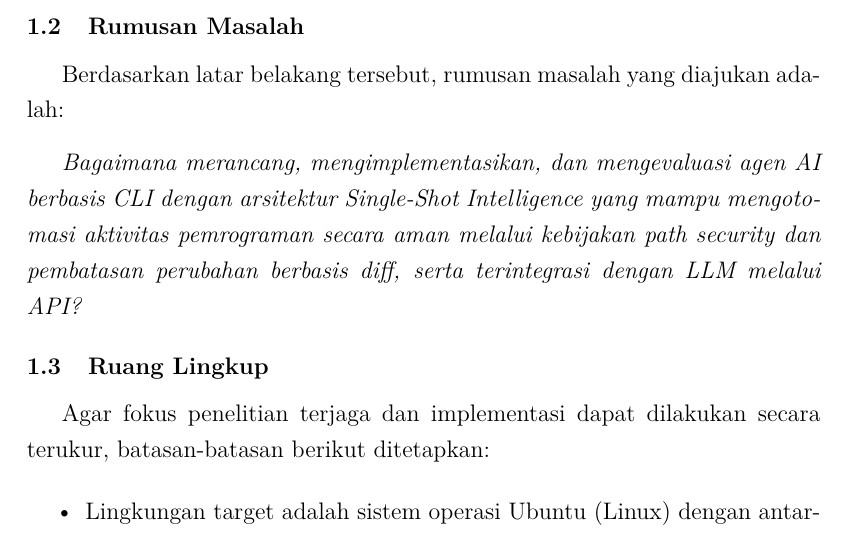
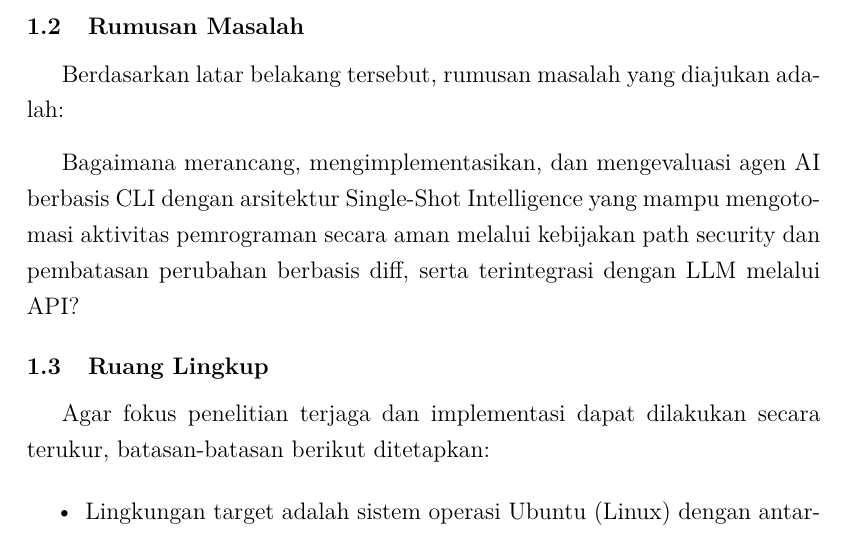
Before and after one commit to gtkrshnaaa/skripsipaicode, a LaTeX thesis (skripsi_latex/main.tex, which reads skripsi_latex/bab1_pendahuluan.tex): part of page 16 of 49, cut so that both start at the same text. Compiled offline with pdfLaTeX.

Commit message:
style(latex): remove italics from problem statement

```diff
--- a/skripsi_latex/bab1_pendahuluan.tex
+++ b/skripsi_latex/bab1_pendahuluan.tex
@@ -15,7 +15,7 @@ Berdasarkan latar belakang tersebut, rumusan masalah yang diajukan adalah:
 
 \vspace{0.3cm}
 
-\textit{Bagaimana merancang, mengimplementasikan, dan mengevaluasi agen AI berbasis CLI dengan arsitektur Single-Shot Intelligence yang mampu mengotomasi aktivitas pemrograman secara aman melalui kebijakan path security dan pembatasan perubahan berbasis diff, serta terintegrasi dengan LLM melalui API?}
+Bagaimana merancang, mengimplementasikan, dan mengevaluasi agen AI berbasis CLI dengan arsitektur Single-Shot Intelligence yang mampu mengotomasi aktivitas pemrograman secara aman melalui kebijakan path security dan pembatasan perubahan berbasis diff, serta terintegrasi dengan LLM melalui API?
 
 
 \section{Ruang Lingkup}
```
